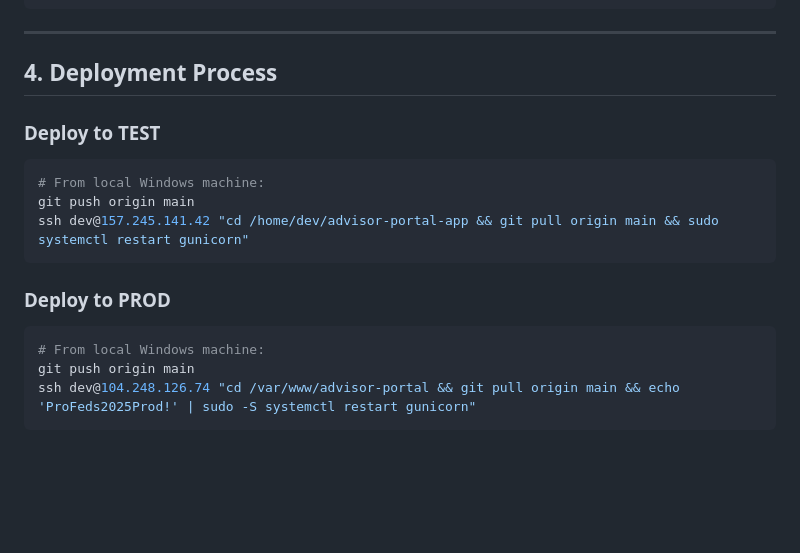
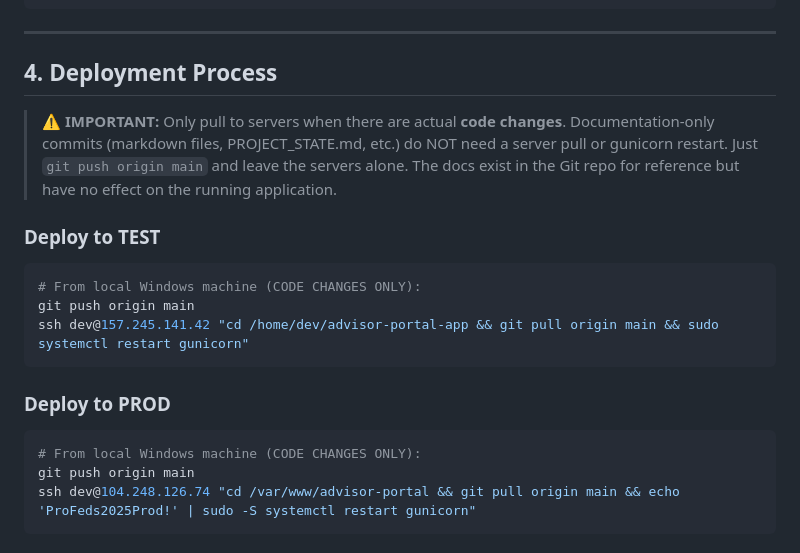
Before and after one commit to TexasCountry01/advisor-portal-app, a Markdown page: PROJECT_STATE.md, the part around the change. Drawn GitHub-style; blank space fills up the shorter version.

Commit message:
Add deployment note: docs-only commits skip server pull

````diff
--- a/PROJECT_STATE.md
+++ b/PROJECT_STATE.md
@@ -117,10 +117,15 @@ be2c3cc  Workspace cleanup: organize docs and scripts into archive folders
 
 ## 4. Deployment Process
 
+> **⚠️ IMPORTANT:** Only pull to servers when there are actual **code changes**.
+> Documentation-only commits (markdown files, PROJECT_STATE.md, etc.) do NOT need
+> a server pull or gunicorn restart. Just `git push origin main` and leave the servers alone.
+> The docs exist in the Git repo for reference but have no effect on the running application.
+
 ### Deploy to TEST
 
 ```powershell
-# From local Windows machine:
+# From local Windows machine (CODE CHANGES ONLY):
 git push origin main
 ssh dev@157.245.141.42 "cd /home/dev/advisor-portal-app && git pull origin main && sudo systemctl restart gunicorn"
 ```
@@ -128,7 +133,7 @@ ssh dev@157.245.141.42 "cd /home/dev/advisor-portal-app && git pull origin main
 ### Deploy to PROD
 
 ```powershell
-# From local Windows machine:
+# From local Windows machine (CODE CHANGES ONLY):
 git push origin main
 ssh dev@104.248.126.74 "cd /var/www/advisor-portal && git pull origin main && echo 'ProFeds2025Prod!' | sudo -S systemctl restart gunicorn"
 ```
````
